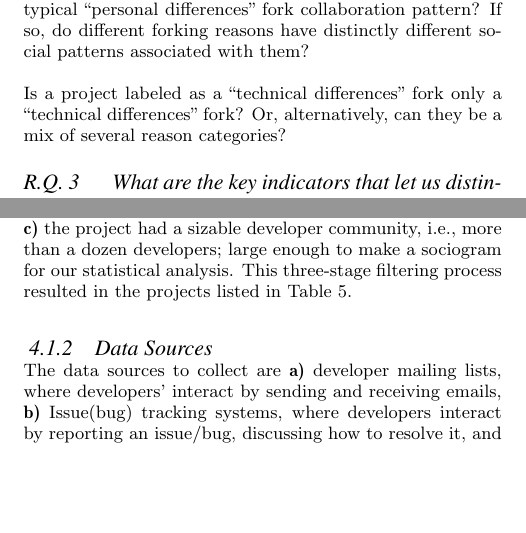
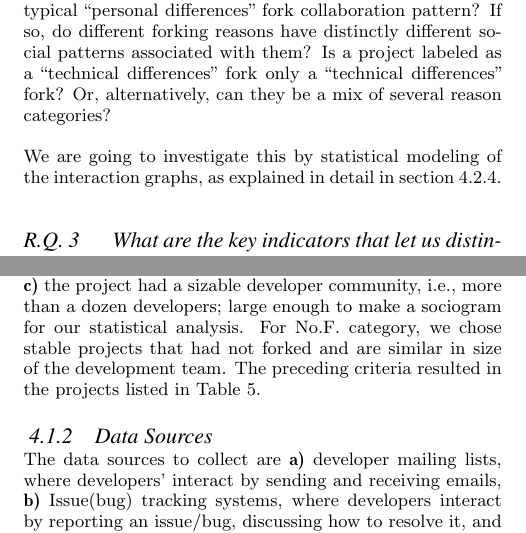
Before and after one commit to azarbakht/prelim, a LaTeX paper (Proposal_report_Amir_ACM.tex): two parts of the columns of pages 4 and 5 of 17, joined at a grey line, cut so that both start at the same text, the shorter picture padded with empty space. Compiled offline with pdfLaTeX.

Commit message:
final version Sunday May 24 2015

```diff
--- a/Proposal_report_Amir_ACM.tex
+++ b/Proposal_report_Amir_ACM.tex
@@ -278,9 +278,9 @@ To study the properties of possible social patterns, we need to verify their exi
 
 \subsubsection*{R.Q. 2 \hspace{4 mm} Do differences types of forks leave different types of traces?\\}
 
-If forks leave traces in the collaboration artifacts, do forks exhibit different social patterns? Are there patterns that exemplify these categories? For example, is there a prototypical ``personal differences'' fork collaboration pattern? If so, do different forking reasons have distinctly different social patterns associated with them?
+If forks leave traces in the collaboration artifacts, do forks exhibit different social patterns? Are there patterns that exemplify these categories? For example, is there a prototypical ``personal differences'' fork collaboration pattern? If so, do different forking reasons have distinctly different social patterns associated with them? Is a project labeled as a ``technical differences'' fork only a ``technical differences'' fork? Or, alternatively, can they be a mix of several reason categories?
 
-Is a project labeled as a ``technical differences'' fork only a ``technical differences'' fork? Or, alternatively, can they be a mix of several reason categories?
+We are going to investigate this by statistical modeling of the interaction graphs, as explained in detail in section \ref{modelCovariates}.
 
 \subsubsection*{R.Q. 3 \hspace{4 mm} What are the key indicators that let us distinguish between different types of forks?\\}
 
@@ -343,7 +343,7 @@ GlusterFS & Not forked & N/A & No.F.\\
 \end{tabular}
 \end{table*}
 
-To find projects in U.F. and H.F. categories, we looked at the list of all significant open source software forks in the past three decades as compiled by Robles and Gonzalez-Barahona \cite{Robles}. They found the reasons behind each fork, as listed in \ref{tableReasonsForForking}. We applied three selection criteria to the 220 projects on that list to find projects in U.F. and H.F. categories. A project was short-listed as a U.F. or H.F. if \textbf{a)} it was recent, i.e., happened after the year 2000, \textbf{b)} its data was accessible online, or was made accessible to us after our requests; and \textbf{c)} the project had a sizable developer community, i.e., more than a dozen developers; large enough to make a sociogram for our statistical analysis. This three-stage filtering process resulted in the projects listed in Table \ref{forkedProjectsDataCollected}.
+To find projects in U.F. and H.F. categories, we looked at the list of all significant open source software forks in the past three decades as compiled by Robles and Gonzalez-Barahona \cite{Robles}. They found the reasons behind each fork, as listed in \ref{tableReasonsForForking}. We applied three selection criteria to the 220 projects on that list to find projects in U.F. and H.F. categories. A project was short-listed as a U.F. or H.F. if \textbf{a)} it was recent, i.e., happened after the year 2000, \textbf{b)} its data was accessible online, or was made accessible to us after our requests; and \textbf{c)} the project had a sizable developer community, i.e., more than a dozen developers; large enough to make a sociogram for our statistical analysis. For No.F. category, we chose stable projects that had not forked and are similar in size of the development team. The preceding criteria resulted in the projects listed in Table \ref{forkedProjectsDataCollected}.
 
 \begin{table*}[!ht]
 \centering
```
Also changed, not shown: Proposal_report_Amir_ACM.pdf, Proposal_report_Amir_ACM.tex (1 more changed lines), 3 other files.
